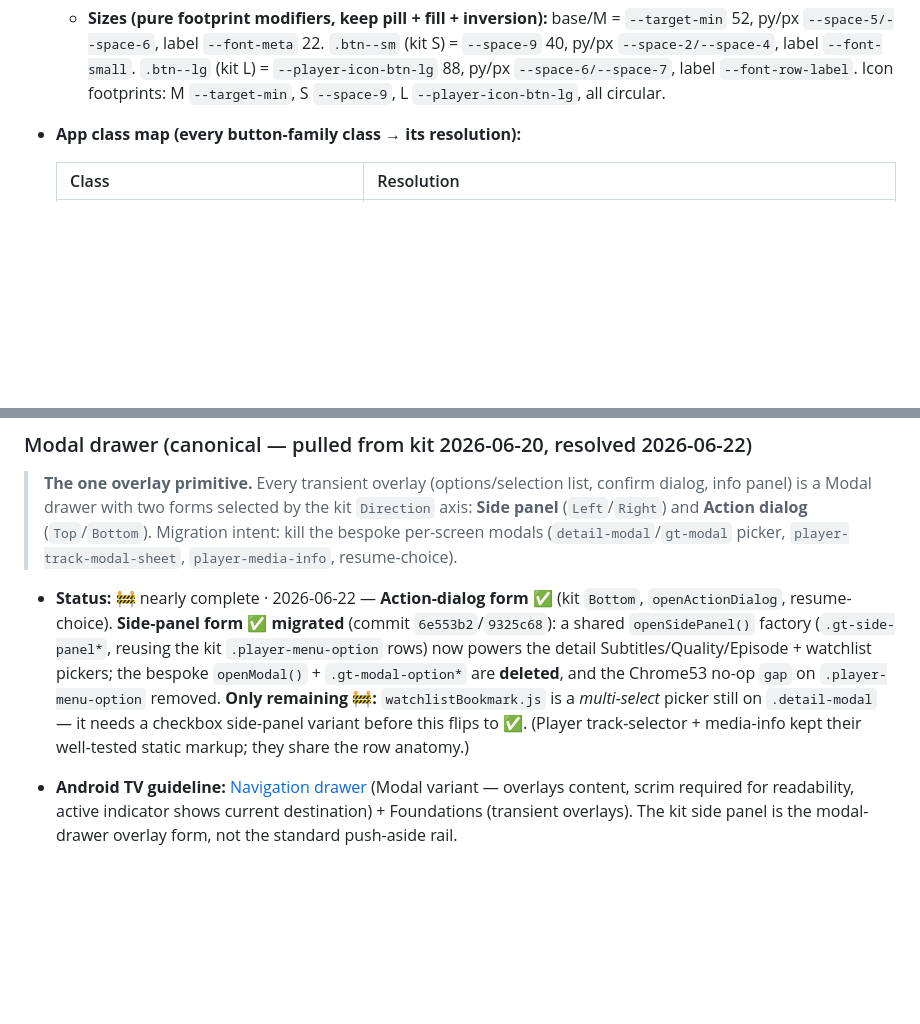
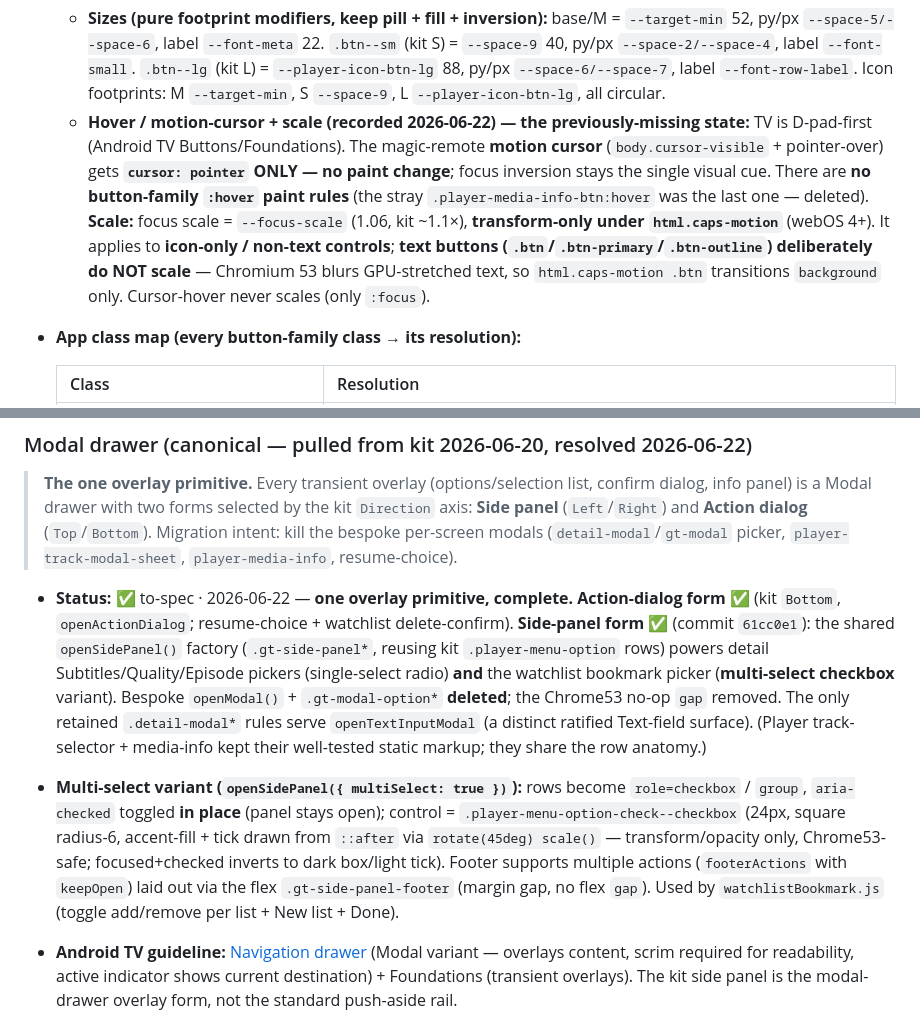
Before and after one commit to aa-hh/Plax, a Markdown page: docs/design-system/component-registry.md, 2 parts joined by grey strips. Rendered like a GitHub page; blank space fills up the shorter version.

```diff
--- a/docs/design-system/component-registry.md
+++ b/docs/design-system/component-registry.md
@@ -263,6 +263,7 @@ Coincidentally-equal values that are **deliberately not coupled** (distinct comp
   | **Icon** (`.btn .btn--icon`) | circular footprint (`--target-min`), fill/outline per Filled/Outline above | same inversion | same |
 
   - **Sizes (pure footprint modifiers, keep pill + fill + inversion):** base/M = `--target-min` 52, py/px `--space-5/--space-6`, label `--font-meta` 22. `.btn--sm` (kit S) = `--space-9` 40, py/px `--space-2/--space-4`, label `--font-small`. `.btn--lg` (kit L) = `--player-icon-btn-lg` 88, py/px `--space-6/--space-7`, label `--font-row-label`. Icon footprints: M `--target-min`, S `--space-9`, L `--player-icon-btn-lg`, all circular.
+  - **Hover / motion-cursor + scale (recorded 2026-06-22) — the previously-missing state:** TV is D-pad-first (Android TV Buttons/Foundations). The magic-remote **motion cursor** (`body.cursor-visible` + pointer-over) gets **`cursor: pointer` ONLY — no paint change**; focus inversion stays the single visual cue. There are **no button-family `:hover` paint rules** (the stray `.player-media-info-btn:hover` was the last one — deleted). **Scale:** focus scale = `--focus-scale` (1.06, kit ~1.1×), **transform-only under `html.caps-motion`** (webOS 4+). It applies to **icon-only / non-text controls**; **text buttons (`.btn`/`.btn-primary`/`.btn-outline`) deliberately do NOT scale** — Chromium 53 blurs GPU-stretched text, so `html.caps-motion .btn` transitions `background` only. Cursor-hover never scales (only `:focus`).
 - **App class map (every button-family class → its resolution):**
 
   | Class | Resolution |
@@ -494,7 +496,8 @@ Coincidentally-equal values that are **deliberately not coupled** (distinct comp
 > Migration intent: kill the bespoke per-screen modals (`detail-modal`/`gt-modal`
 > picker, `player-track-modal-sheet`, `player-media-info`, resume-choice).
 
-- **Status:** 🚧 nearly complete · 2026-06-22 — **Action-dialog form ✅** (kit `Bottom`, `openActionDialog`, resume-choice). **Side-panel form ✅ migrated** (commit `6e553b2`/`9325c68`): a shared `openSidePanel()` factory (`.gt-side-panel*`, reusing the kit `.player-menu-option` rows) now powers the detail Subtitles/Quality/Episode + watchlist pickers; the bespoke `openModal()` + `.gt-modal-option*` are **deleted**, and the Chrome53 no-op `gap` on `.player-menu-option` removed. **Only remaining 🚧:** `watchlistBookmark.js` is a *multi-select* picker still on `.detail-modal` — it needs a checkbox side-panel variant before this flips to ✅. (Player track-selector + media-info kept their well-tested static markup; they share the row anatomy.)
+- **Status:** ✅ to-spec · 2026-06-22 — **one overlay primitive, complete.** **Action-dialog form ✅** (kit `Bottom`, `openActionDialog`; resume-choice + watchlist delete-confirm). **Side-panel form ✅** (commit `61cc0e1`): the shared `openSidePanel()` factory (`.gt-side-panel*`, reusing kit `.player-menu-option` rows) powers detail Subtitles/Quality/Episode pickers (single-select radio) **and** the watchlist bookmark picker (**multi-select checkbox** variant). Bespoke `openModal()` + `.gt-modal-option*` **deleted**; the Chrome53 no-op `gap` removed. The only retained `.detail-modal*` rules serve `openTextInputModal` (a distinct ratified Text-field surface). (Player track-selector + media-info kept their well-tested static markup; they share the row anatomy.)
+- **Multi-select variant (`openSidePanel({ multiSelect: true })`):** rows become `role=checkbox` / `group`, `aria-checked` toggled **in place** (panel stays open); control = `.player-menu-option-check--checkbox` (24px, square radius-6, accent-fill + tick drawn from `::after` via `rotate(45deg) scale()` — transform/opacity only, Chrome53-safe; focused+checked inverts to dark box/light tick). Footer supports multiple actions (`footerActions` with `keepOpen`) laid out via the flex `.gt-side-panel-footer` (margin gap, no flex `gap`). Used by `watchlistBookmark.js` (toggle add/remove per list + New list + Done).
 
 - **Android TV guideline:** [Navigation drawer](https://developer.android.com/design/ui/tv/guides/components/navigation-drawer) (Modal variant — overlays content, scrim required for readability, active indicator shows current destination) + Foundations (transient overlays). The kit side panel is the modal-drawer overlay form, not the standard push-aside rail.
 - **Reference (JetStream):** JetStream's video player (`videoPlayer/components/*`) has **no audio/subtitle/quality selection overlay at all** — only transport composables (`NextButton`/`PreviousButton`/`RepeatButton`/`VideoPlayerSeeker`/`VideoPlayerOverlay`). Its only overlay primitive is `tvmaterial/Dialog.kt` → `StandardDialog` / `FullScreenDialog` / base `Dialog` (scrim + `RoundedCornerShape` + `widthIn` container; icon → title → text → `DialogFlowRow` of buttons), used for profile confirms (`AccountsSectionDeleteDialog`). That maps 1:1 to our **action-dialog** form and confirms the **side-panel** form is kit-derived, not JetStream-derived.
```
Also changed, not shown: other parts of docs/design-system/component-registry.md (+14 -10 lines).
